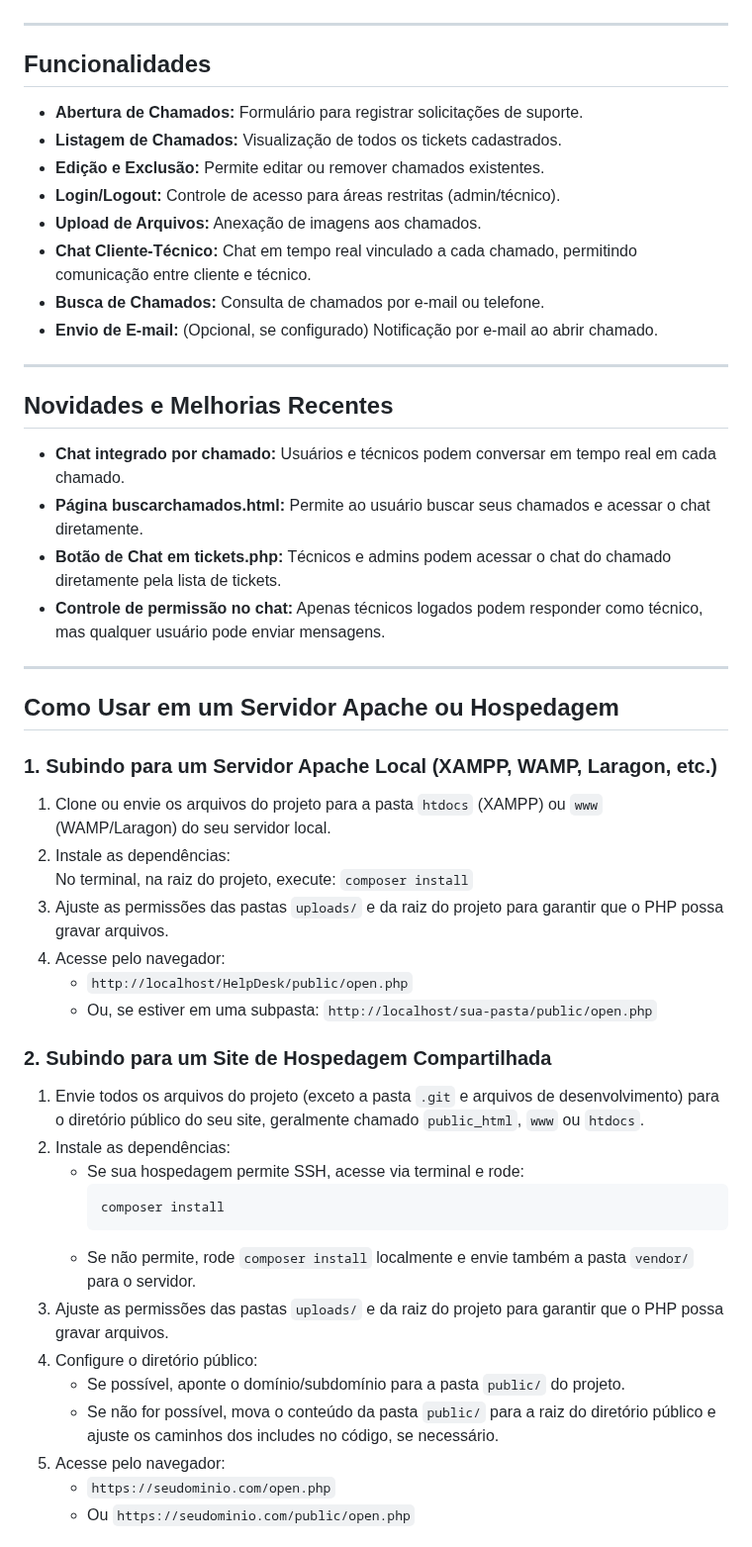
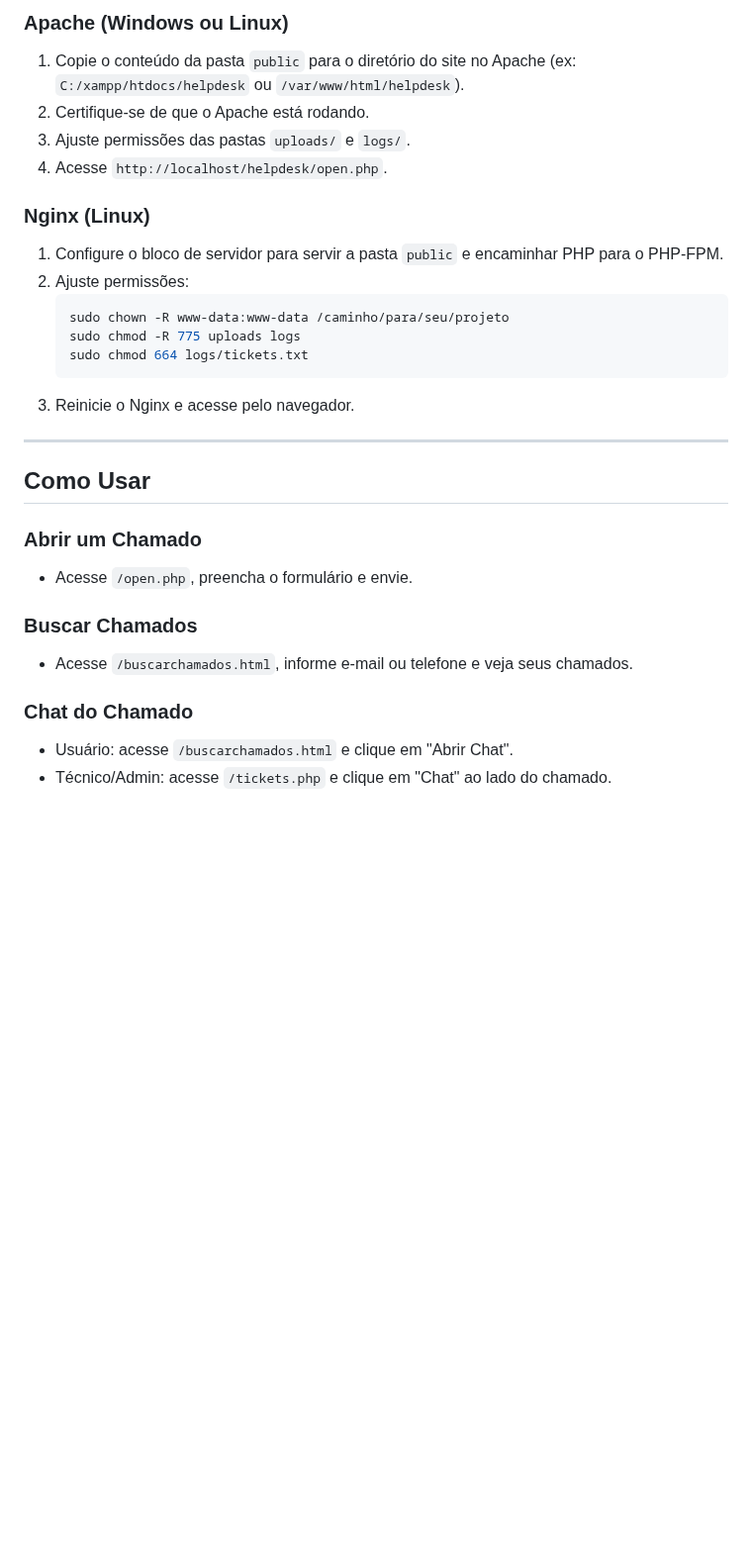
Before and after one commit to g-arezi/HelpDesk, a Markdown page: README.md, the part around one of its changes. Shown at 99% size. GitHub-like rendering; blank space fills up the shorter version.

````diff
--- a/README.md
+++ b/README.md
@@ -36,54 +144,30 @@ Oferecer uma base para sistemas de chamados, facilitando o controle de solicita
+### Apache (Windows ou Linux)
+1. Copie o conteúdo da pasta `public` para o diretório do site no Apache (ex: `C:/xampp/htdocs/helpdesk` ou `/var/www/html/helpdesk`).
+2. Certifique-se de que o Apache está rodando.
+3. Ajuste permissões das pastas `uploads/` e `logs/`.
+4. Acesse `http://localhost/helpdesk/open.php`.
+
+### Nginx (Linux)
+1. Configure o bloco de servidor para servir a pasta `public` e encaminhar PHP para o PHP-FPM.
+2. Ajuste permissões:
+   ```bash
+   sudo chown -R www-data:www-data /caminho/para/seu/projeto
+   sudo chmod -R 775 uploads logs
+   sudo chmod 664 logs/tickets.txt
+   ```
+3. Reinicie o Nginx e acesse pelo navegador.
 
 ---
 
-## Funcionalidades
+## Como Usar
 
-- **Abertura de Chamados:** Formulário para registrar solicitações de suporte.
-- **Listagem de Chamados:** Visualização de todos os tickets cadastrados.
-- **Edição e Exclusão:** Permite editar ou remover chamados existentes.
-- **Login/Logout:** Controle de acesso para áreas restritas (admin/técnico).
-- **Upload de Arquivos:** Anexação de imagens aos chamados.
-- **Chat Cliente-Técnico:** Chat em tempo real vinculado a cada chamado, permitindo comunicação entre cliente e técnico.
-- **Busca de Chamados:** Consulta de chamados por e-mail ou telefone.
-- **Envio de E-mail:** (Opcional, se configurado) Notificação por e-mail ao abrir chamado.
+### Abrir um Chamado
+- Acesse `/open.php`, preencha o formulário e envie.
 
----
+### Buscar Chamados
+- Acesse `/buscarchamados.html`, informe e-mail ou telefone e veja seus chamados.
 
-## Novidades e Melhorias Recentes
+### Chat do Chamado
+- Usuário: acesse `/buscarchamados.html` e clique em "Abrir Chat".
+- Técnico/Admin: acesse `/tickets.php` e clique em "Chat" ao lado do chamado.
 
-- **Chat integrado por chamado:** Usuários e técnicos podem conversar em tempo real em cada chamado.
-- **Página buscarchamados.html:** Permite ao usuário buscar seus chamados e acessar o chat diretamente.
-- **Botão de Chat em tickets.php:** Técnicos e admins podem acessar o chat do chamado diretamente pela lista de tickets.
-- **Controle de permissão no chat:** Apenas técnicos logados podem responder como técnico, mas qualquer usuário pode enviar mensagens.
-
----
-
-## Como Usar em um Servidor Apache ou Hospedagem
-
-### 1. Subindo para um Servidor Apache Local (XAMPP, WAMP, Laragon, etc.)
-
-1. Clone ou envie os arquivos do projeto para a pasta `htdocs` (XAMPP) ou `www` (WAMP/Laragon) do seu servidor local.
-2. Instale as dependências:
-   No terminal, na raiz do projeto, execute: `composer install`
-3. Ajuste as permissões das pastas `uploads/` e da raiz do projeto para garantir que o PHP possa gravar arquivos.
-4. Acesse pelo navegador:
-   - `http://localhost/HelpDesk/public/open.php`
-   - Ou, se estiver em uma subpasta: `http://localhost/sua-pasta/public/open.php`
-
-### 2. Subindo para um Site de Hospedagem Compartilhada
-
-1. Envie todos os arquivos do projeto (exceto a pasta `.git` e arquivos de desenvolvimento) para o diretório público do seu site, geralmente chamado `public_html`, `www` ou `htdocs`.
-2. Instale as dependências:
-   - Se sua hospedagem permite SSH, acesse via terminal e rode:
-     ```
-     composer install
-     ```
-   - Se não permite, rode `composer install` localmente e envie também a pasta `vendor/` para o servidor.
-3. Ajuste as permissões das pastas `uploads/` e da raiz do projeto para garantir que o PHP possa gravar arquivos.
-4. Configure o diretório público:
-   - Se possível, aponte o domínio/subdomínio para a pasta `public/` do projeto.
-   - Se não for possível, mova o conteúdo da pasta `public/` para a raiz do diretório público e ajuste os caminhos dos includes no código, se necessário.
-5. Acesse pelo navegador:
-   - `https://seudominio.com/open.php`
-   - Ou `https://seudominio.com/public/open.php`
-
````
Also changed, not shown: other parts of README.md (+165 -243 lines).
